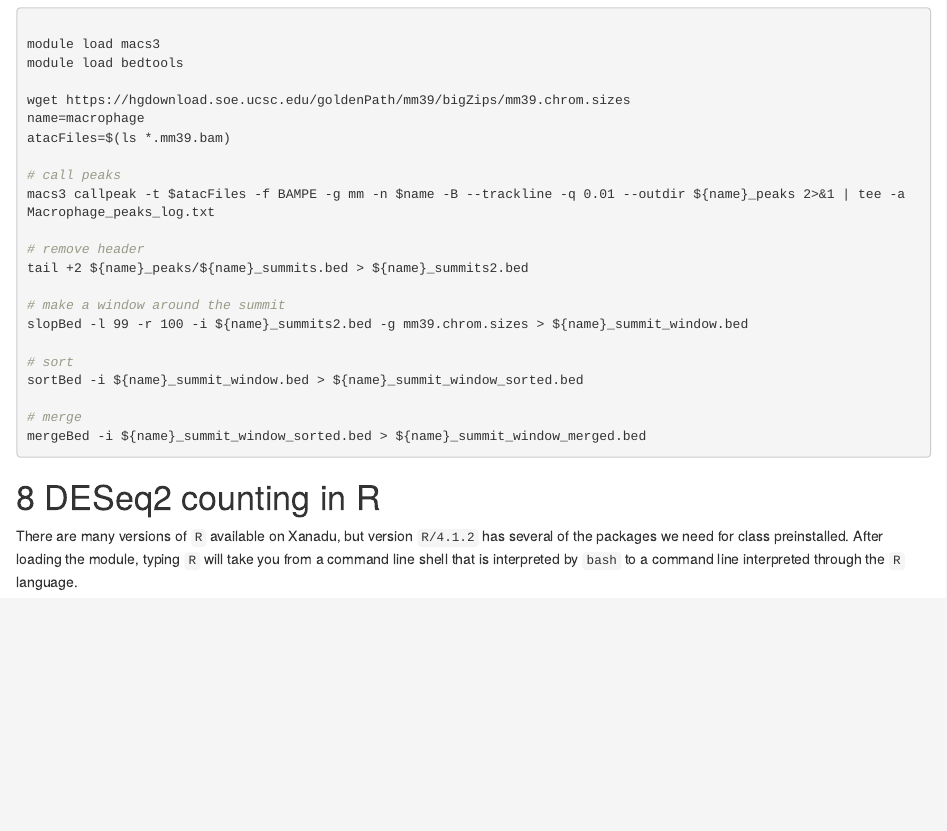
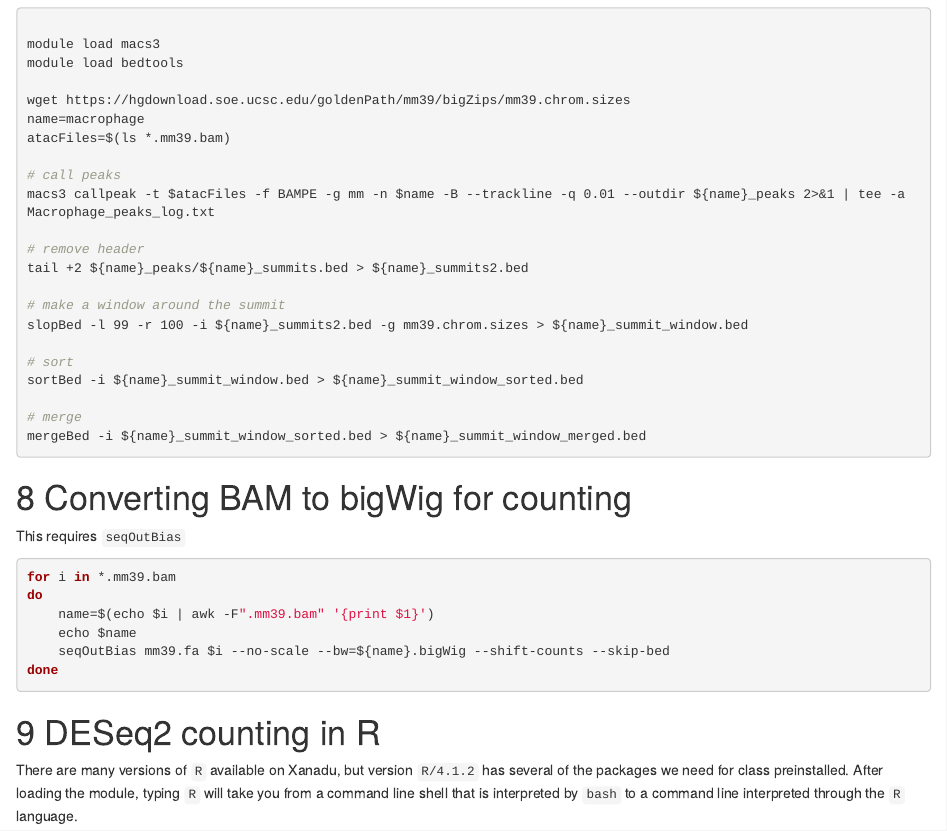
Before and after one commit to guertinlab/atac_rotation, an R Markdown document (siyu_sun_atac.Rmd): the page in a window 1100 px wide, from 11860 px down before the commit and from 11880 px down after it, so that both start at the same text. Rendered offline with R 4.5, knitr and Pandoc, with nearby package versions.

Commit message:
Update siyu_sun_atac.Rmd

````diff
--- a/siyu_sun_atac.Rmd
+++ b/siyu_sun_atac.Rmd
@@ -624,6 +624,20 @@ sortBed -i ${name}_summit_window.bed > ${name}_summit_window_sorted.bed
 mergeBed -i ${name}_summit_window_sorted.bed > ${name}_summit_window_merged.bed
 ```
 
+
+# Converting BAM to bigWig for counting
+
+This requires `seqOutBias`
+
+```{r, engine='bash', eval=F, echo=T}
+for i in *.mm39.bam
+do
+    name=$(echo $i | awk -F".mm39.bam" '{print $1}')
+    echo $name
+    seqOutBias mm39.fa $i --no-scale --bw=${name}.bigWig --shift-counts --skip-bed
+done
+```
+
 # DESeq2 counting in R
 
 There are many versions of `R` available on Xanadu, but version `R/4.1.2` has several of the packages we need for class preinstalled. After loading the module, typing `R` will take you from a command line shell that is interpreted by `bash` to a command line interpreted through the `R` language.
````
